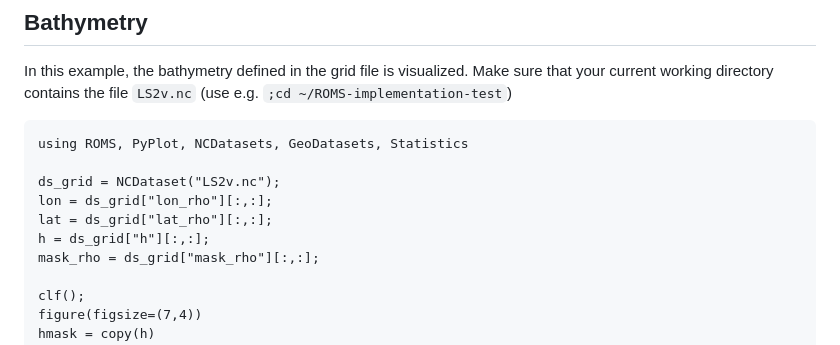
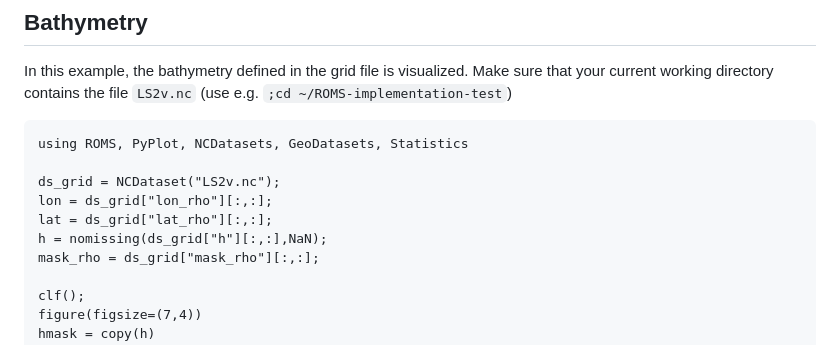
Before and after one commit to Alexander-Barth/ROMS.jl, a Markdown page: docs/src/plots.md, the part around the change. Drawn GitHub-style.

Commit message:
add nomissing for h

```diff
--- a/docs/src/plots.md
+++ b/docs/src/plots.md
@@ -29,7 +29,7 @@ using ROMS, PyPlot, NCDatasets, GeoDatasets, Statistics
 ds_grid = NCDataset("LS2v.nc");
 lon = ds_grid["lon_rho"][:,:];
 lat = ds_grid["lat_rho"][:,:];
-h = ds_grid["h"][:,:];
+h = nomissing(ds_grid["h"][:,:],NaN);
 mask_rho = ds_grid["mask_rho"][:,:];
 
 clf();
```
